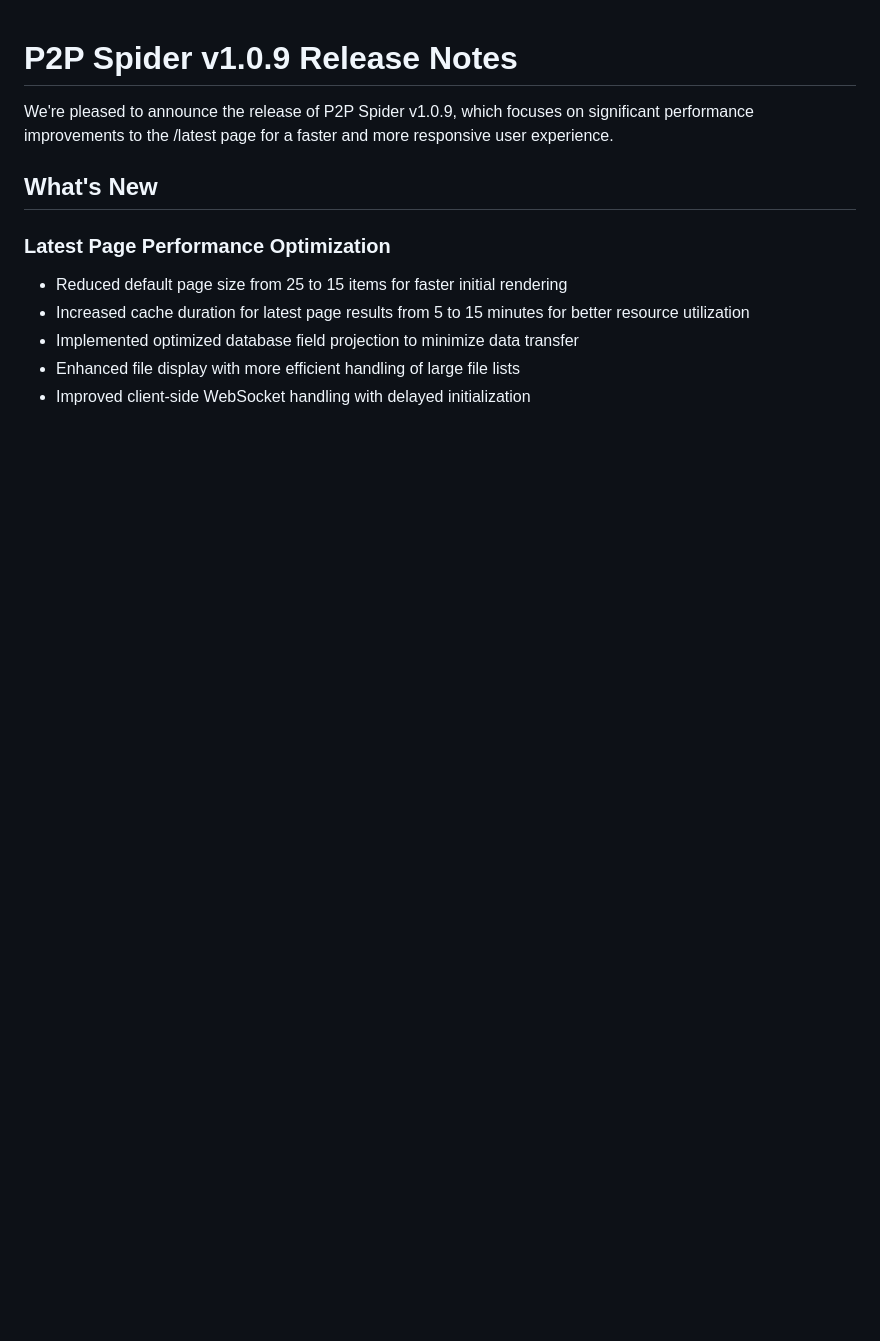
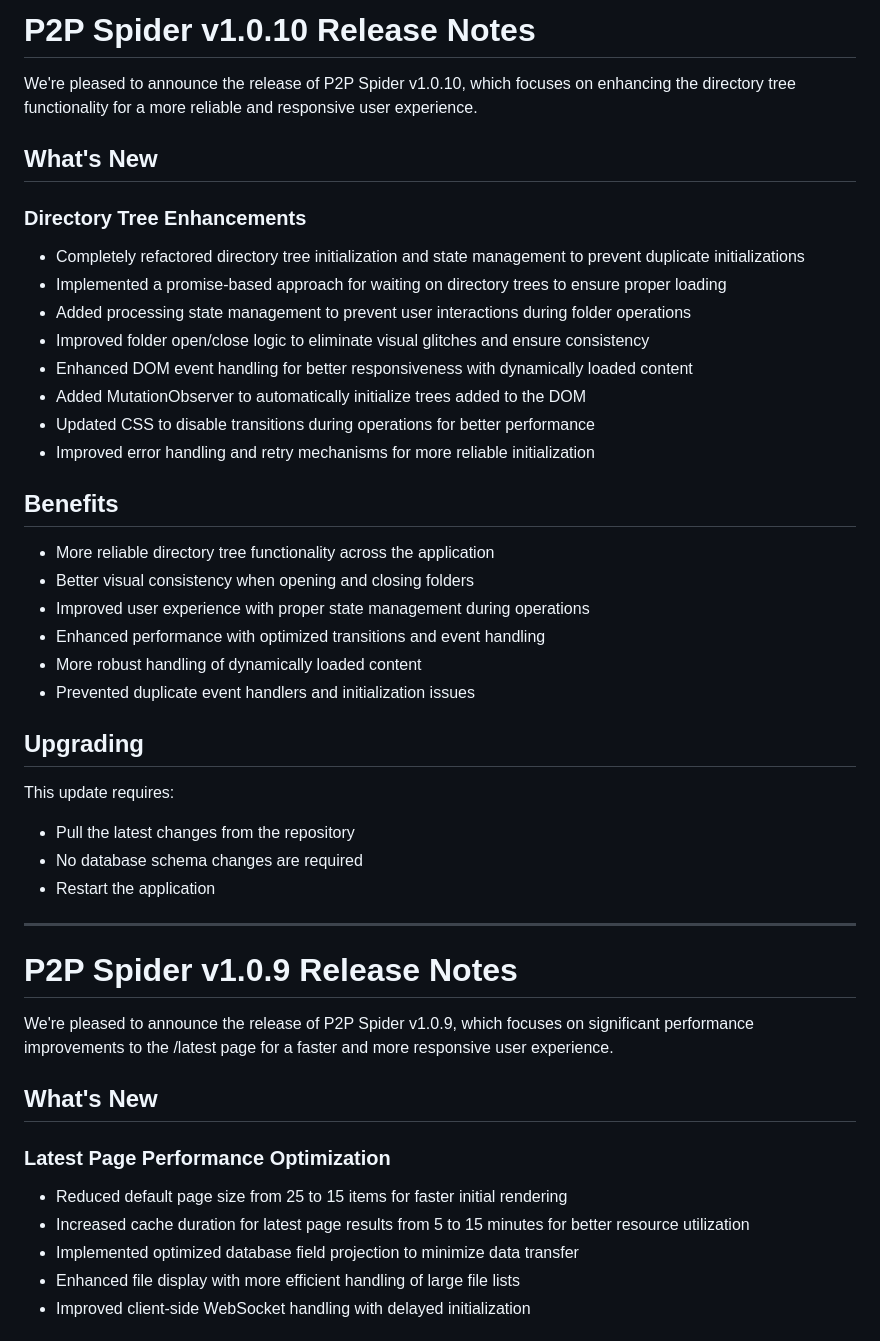
Before and after one commit to thejordanprice/p2pspider, a Markdown page: RELEASE_NOTES.md, the part around the change. Drawn GitHub-style; blank space fills up the shorter version.

Commit message:
Release v1.0.10: Enhance directory tree functionality with a complete refactor of initialization and state management. Implement promise-based loading, processing state management, and improved DOM event handling. Update CSS for better performance and remove unused UI elements for a cleaner interface.

```diff
--- a/RELEASE_NOTES.md
+++ b/RELEASE_NOTES.md
@@ -1,3 +1,35 @@
+# P2P Spider v1.0.10 Release Notes
+
+We're pleased to announce the release of P2P Spider v1.0.10, which focuses on enhancing the directory tree functionality for a more reliable and responsive user experience.
+
+## What's New
+
+### Directory Tree Enhancements
+- Completely refactored directory tree initialization and state management to prevent duplicate initializations
+- Implemented a promise-based approach for waiting on directory trees to ensure proper loading
+- Added processing state management to prevent user interactions during folder operations
+- Improved folder open/close logic to eliminate visual glitches and ensure consistency
+- Enhanced DOM event handling for better responsiveness with dynamically loaded content
+- Added MutationObserver to automatically initialize trees added to the DOM
+- Updated CSS to disable transitions during operations for better performance
+- Improved error handling and retry mechanisms for more reliable initialization
+
+## Benefits
+- More reliable directory tree functionality across the application
+- Better visual consistency when opening and closing folders
+- Improved user experience with proper state management during operations
+- Enhanced performance with optimized transitions and event handling
+- More robust handling of dynamically loaded content
+- Prevented duplicate event handlers and initialization issues
+
+## Upgrading
+This update requires:
+- Pull the latest changes from the repository
+- No database schema changes are required
+- Restart the application
+
+---
+
 # P2P Spider v1.0.9 Release Notes
 
 We're pleased to announce the release of P2P Spider v1.0.9, which focuses on significant performance improvements to the /latest page for a faster and more responsive user experience.
```
Also changed, not shown: CHANGELOG.md (+13 -0 lines).
